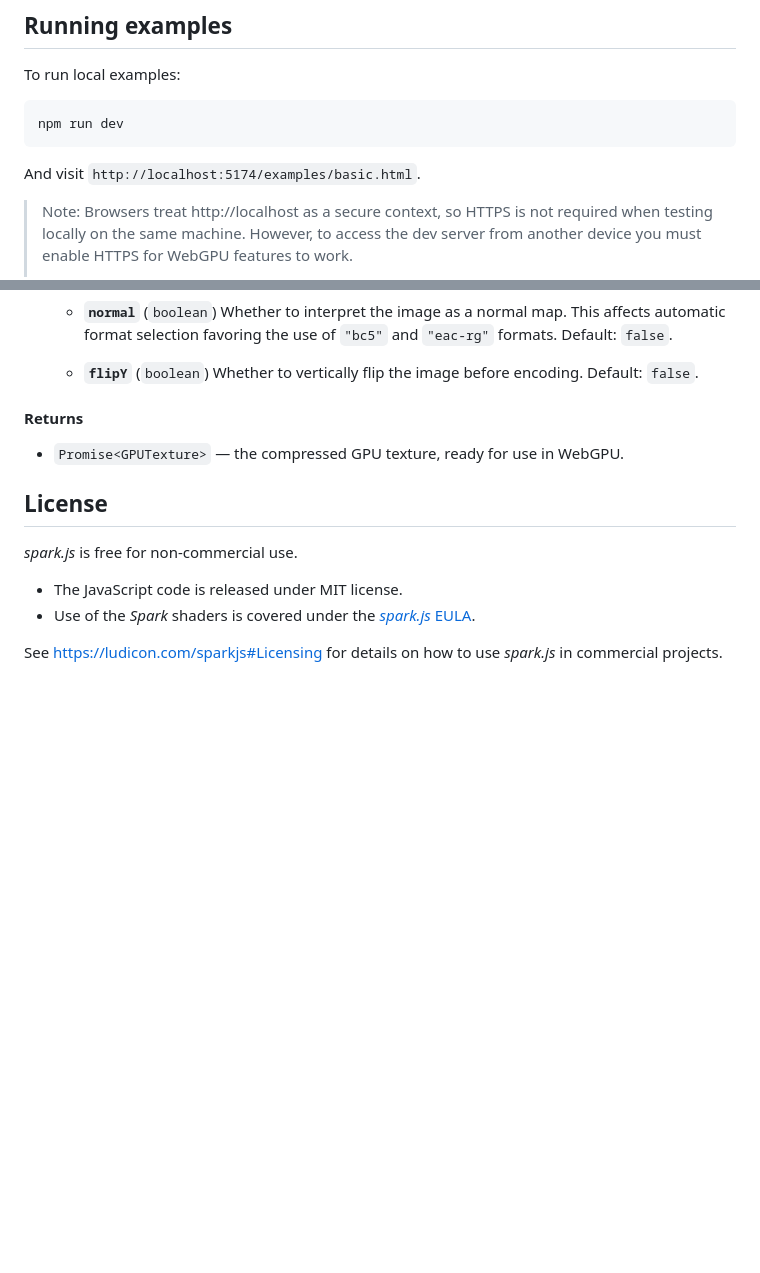
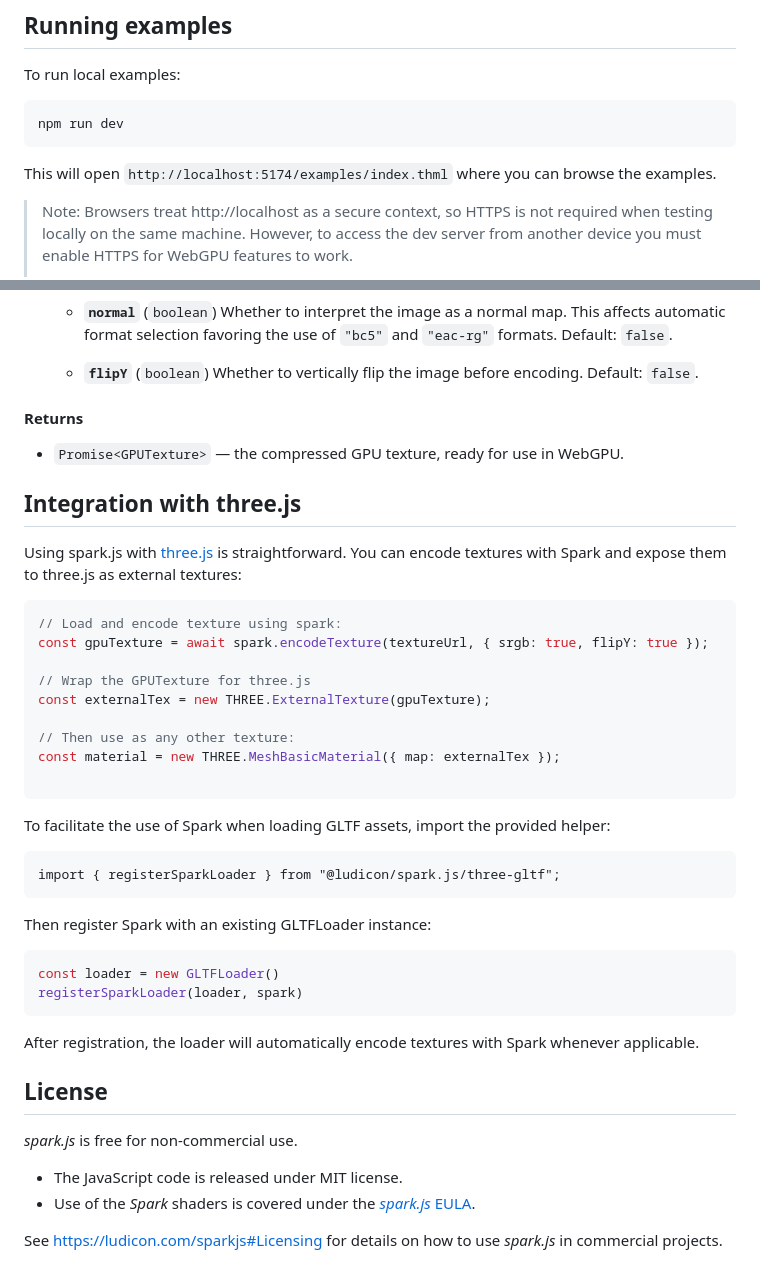
Before and after one commit to Ludicon/spark.js, a Markdown page: README.md, 2 parts joined by grey strips. Drawn GitHub-style; blank space fills up the shorter version.

Commit message:
Document three.js integration.

````diff
--- a/README.md
+++ b/README.md
@@ -62,7 +62,7 @@ To run local examples:
 npm run dev
 ```
 
-And visit `http://localhost:5174/examples/basic.html`.
+This will open `http://localhost:5174/examples/index.thml` where you can browse the examples.
 
 > Note: Browsers treat http://localhost as a secure context, so HTTPS is not required when testing locally on the same machine. However, to access the dev server from another device you must enable HTTPS for WebGPU features to work.
 >
@@ -118,6 +118,38 @@ Load an image and encode it to a compressed GPU texture.
 - `Promise<GPUTexture>` — the compressed GPU texture, ready for use in WebGPU.
 
 
+## Integration with three.js
+
+Using spark.js with [three.js](https://threejs.org/) is straightforward. You can encode textures with Spark and expose them to three.js as external textures:
+
+```js
+// Load and encode texture using spark:
+const gpuTexture = await spark.encodeTexture(textureUrl, { srgb: true, flipY: true });
+
+// Wrap the GPUTexture for three.js
+const externalTex = new THREE.ExternalTexture(gpuTexture);
+
+// Then use as any other texture:
+const material = new THREE.MeshBasicMaterial({ map: externalTex });
+
+```
+
+To facilitate the use of Spark when loading GLTF assets, import the provided helper:
+
+```jsd
+import { registerSparkLoader } from "@ludicon/spark.js/three-gltf";
+```
+
+Then register Spark with an existing GLTFLoader instance:
+
+```js
+const loader = new GLTFLoader()
+registerSparkLoader(loader, spark)
+```
+
+After registration, the loader will automatically encode textures with Spark whenever applicable.
+
+
 ## License
 
 *spark.js* is free for non-commercial use.
````
